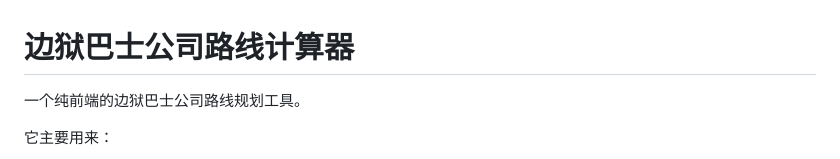
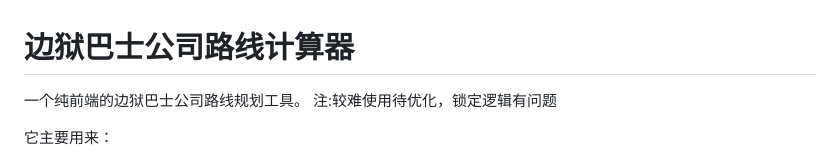
Before and after one commit to Mioink/EGOtest, a Markdown page: README.md, the part around the change. GitHub-like rendering.

```diff
--- a/README.md
+++ b/README.md
@@ -1,6 +1,7 @@
 # 边狱巴士公司路线计算器
 
 一个纯前端的边狱巴士公司路线规划工具。
+注:较难使用待优化，锁定逻辑有问题
 
 它主要用来：
 
```
